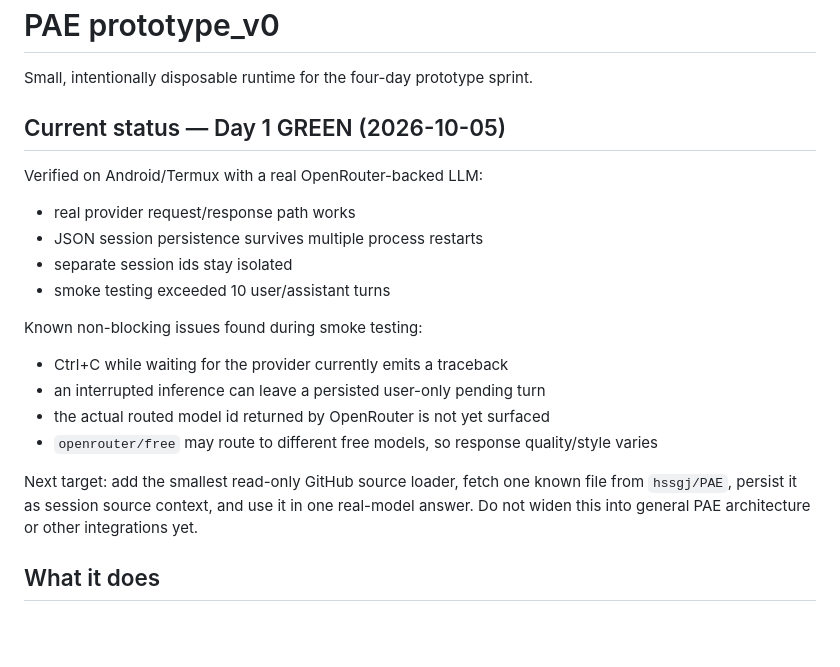
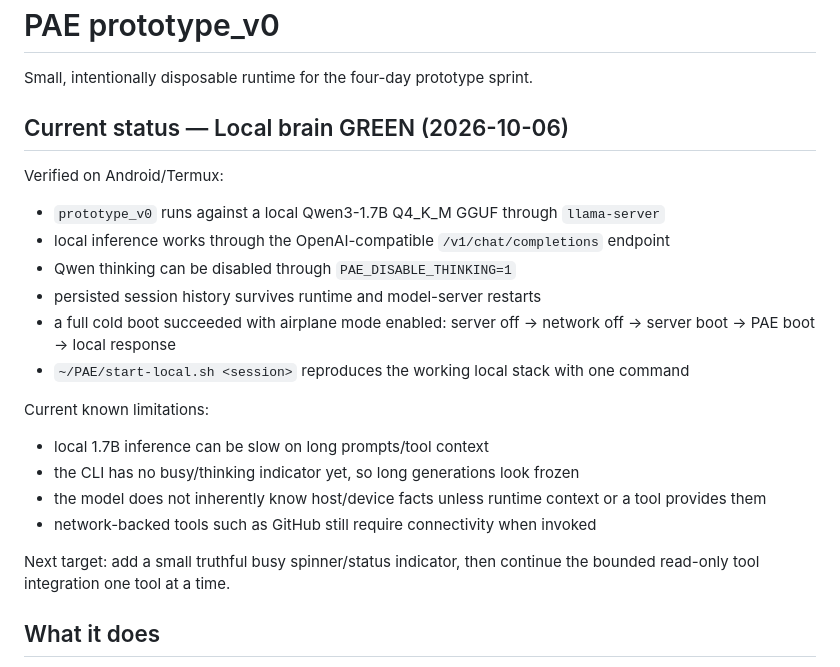
Before and after one commit to hssgj/PAE, a Markdown page: prototype_v0/README.md, the part around the change. GitHub-like rendering; blank space fills up the shorter version.

Commit message:
Record verified local offline brain milestone

```diff
--- a/prototype_v0/README.md
+++ b/prototype_v0/README.md
@@ -2,23 +2,25 @@
 
 Small, intentionally disposable runtime for the four-day prototype sprint.
 
-## Current status — Day 1 GREEN (2026-10-05)
+## Current status — Local brain GREEN (2026-10-06)
 
-Verified on Android/Termux with a real OpenRouter-backed LLM:
+Verified on Android/Termux:
 
-- real provider request/response path works
-- JSON session persistence survives multiple process restarts
-- separate session ids stay isolated
-- smoke testing exceeded 10 user/assistant turns
+- `prototype_v0` runs against a local Qwen3-1.7B Q4_K_M GGUF through `llama-server`
+- local inference works through the OpenAI-compatible `/v1/chat/completions` endpoint
+- Qwen thinking can be disabled through `PAE_DISABLE_THINKING=1`
+- persisted session history survives runtime and model-server restarts
+- a full cold boot succeeded with airplane mode enabled: server off -> network off -> server boot -> PAE boot -> local response
+- `~/PAE/start-local.sh <session>` reproduces the working local stack with one command
 
-Known non-blocking issues found during smoke testing:
+Current known limitations:
 
-- Ctrl+C while waiting for the provider currently emits a traceback
-- an interrupted inference can leave a persisted user-only pending turn
-- the actual routed model id returned by OpenRouter is not yet surfaced
-- `openrouter/free` may route to different free models, so response quality/style varies
+- local 1.7B inference can be slow on long prompts/tool context
+- the CLI has no busy/thinking indicator yet, so long generations look frozen
+- the model does not inherently know host/device facts unless runtime context or a tool provides them
+- network-backed tools such as GitHub still require connectivity when invoked
 
-Next target: add the smallest read-only GitHub source loader, fetch one known file from `hssgj/PAE`, persist it as session source context, and use it in one real-model answer. Do not widen this into general PAE architecture or other integrations yet.
+Next target: add a small truthful busy spinner/status indicator, then continue the bounded read-only tool integration one tool at a time.
 
 ## What it does
 
```
